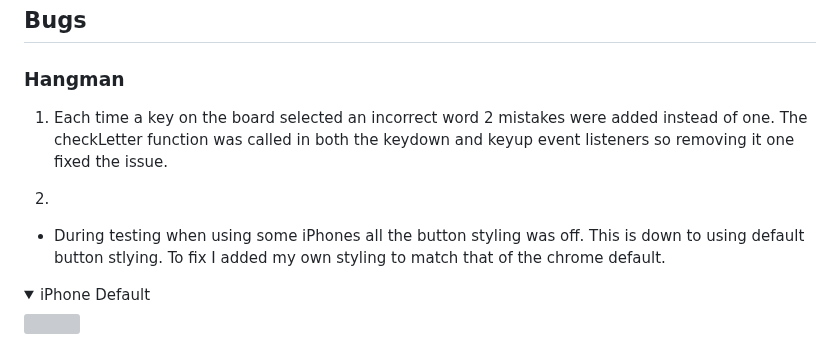
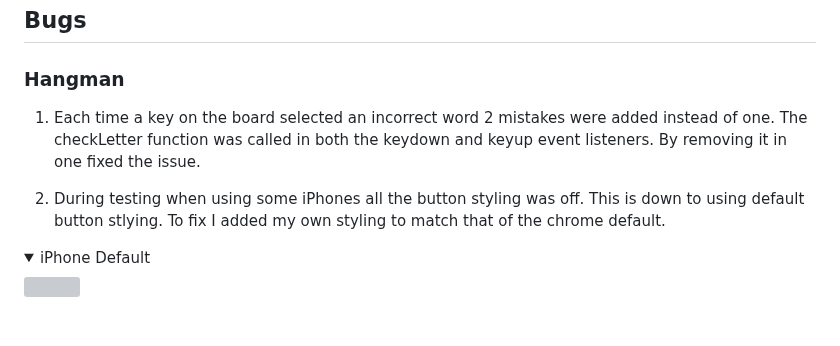
Before and after one commit to jamie2210/C1_MS2_DCG, a Markdown page: README.md, the part around the change. Drawn GitHub-style; folded sections open; blank space fills up the shorter version; grey boxes are pictures that could not be loaded.

Commit message:
README: fix grammar

```diff
--- a/README.md
+++ b/README.md
@@ -711,10 +711,9 @@ The website was tested on the following browsers:
 
 ### Hangman
 
-1. Each time a key on the board selected an incorrect word 2 mistakes were added instead of one. The checkLetter function was called in both the keydown and keyup event listeners so removing it one fixed the issue.
+1. Each time a key on the board selected an incorrect word 2 mistakes were added instead of one. The checkLetter function was called in both the keydown and keyup event listeners. By removing it in one fixed the issue.
 
-2.
-- During testing when using some iPhones all the button styling was off. This is down to using default button stlying. To fix I added my own styling to match that of the chrome default.
+2. During testing when using some iPhones all the button styling was off. This is down to using default button stlying. To fix I added my own styling to match that of the chrome default.
 <details><summary>iPhone Default</summary>
 <img src="docs/bugs/iphone-bug.png">
 </details>
```
